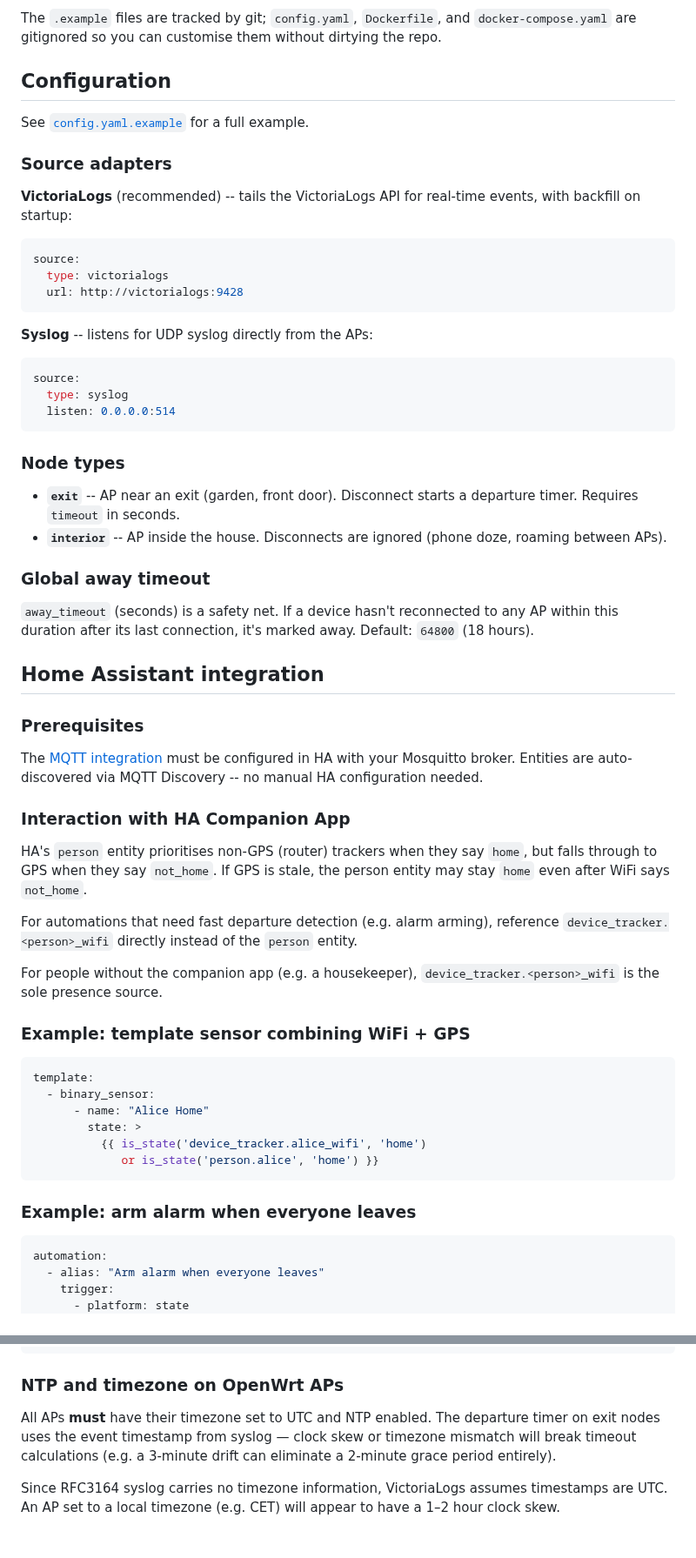
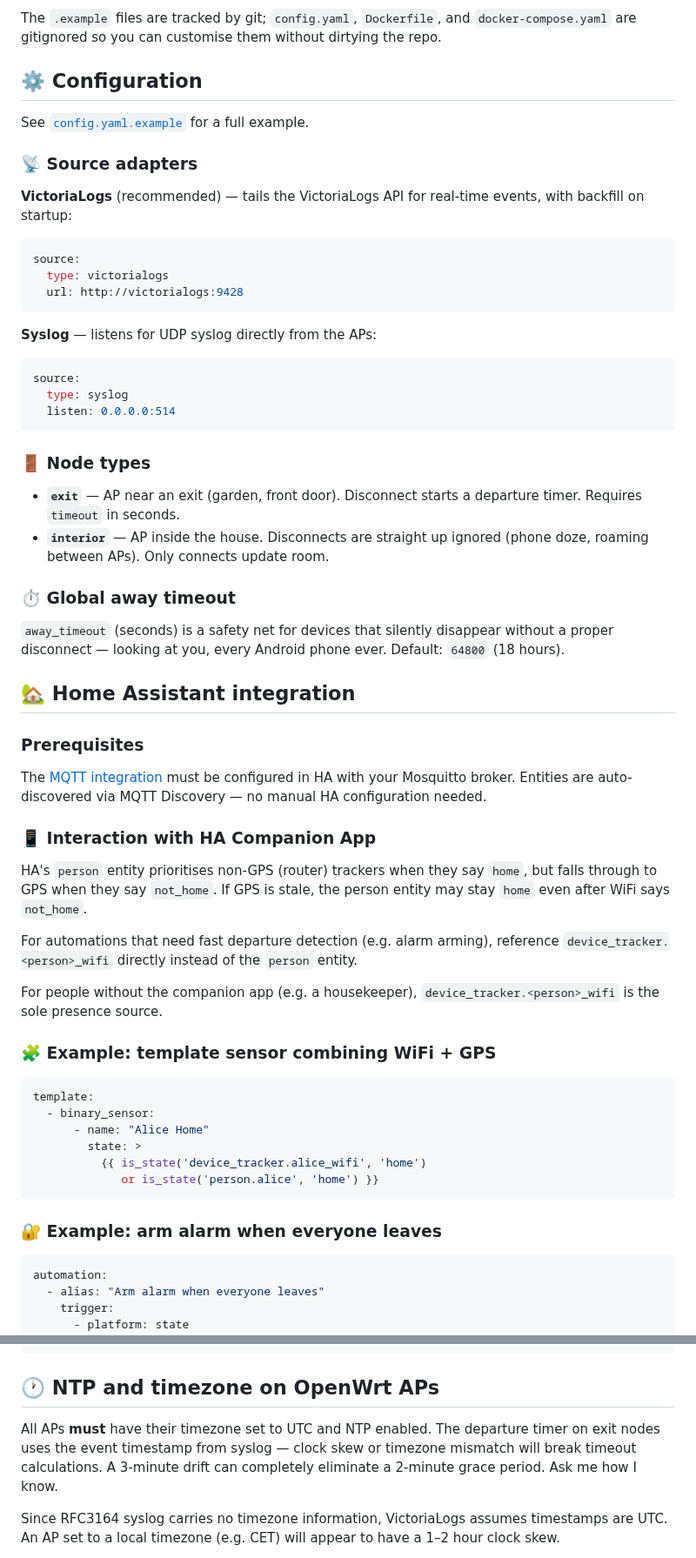
Before and after one commit to vjt/openwrt-ha-presence, a Markdown page: README.md, 2 parts joined by grey strips. Shown at 87% size. Rendered like a GitHub page.

````diff
--- a/README.md
+++ b/README.md
@@ -48,13 +50,13 @@ Set `CONFIG_PATH` to use a custom config location (default: `config.yaml`).
 
 The `.example` files are tracked by git; `config.yaml`, `Dockerfile`, and `docker-compose.yaml` are gitignored so you can customise them without dirtying the repo.
 
-## Configuration
+## ⚙️ Configuration
 
 See [`config.yaml.example`](config.yaml.example) for a full example.
 
-### Source adapters
+### 📡 Source adapters
 
-**VictoriaLogs** (recommended) -- tails the VictoriaLogs API for real-time events, with backfill on startup:
+**VictoriaLogs** (recommended) — tails the VictoriaLogs API for real-time events, with backfill on startup:
 
 ```yaml
 source:
@@ -62,7 +64,7 @@ source:
   url: http://victorialogs:9428
 ```
 
-**Syslog** -- listens for UDP syslog directly from the APs:
+**Syslog** — listens for UDP syslog directly from the APs:
 
 ```yaml
 source:
@@ -70,22 +72,22 @@ source:
   listen: 0.0.0.0:514
 ```
 
-### Node types
+### 🚪 Node types
 
-- **`exit`** -- AP near an exit (garden, front door). Disconnect starts a departure timer. Requires `timeout` in seconds.
-- **`interior`** -- AP inside the house. Disconnects are ignored (phone doze, roaming between APs).
+- **`exit`** — AP near an exit (garden, front door). Disconnect starts a departure timer. Requires `timeout` in seconds.
+- **`interior`** — AP inside the house. Disconnects are straight up ignored (phone doze, roaming between APs). Only connects update room.
 
-### Global away timeout
+### ⏱️ Global away timeout
 
-`away_timeout` (seconds) is a safety net. If a device hasn't reconnected to any AP within this duration after its last connection, it's marked away. Default: `64800` (18 hours).
+`away_timeout` (seconds) is a safety net for devices that silently disappear without a proper disconnect — looking at you, every Android phone ever. Default: `64800` (18 hours).
 
-## Home Assistant integration
+## 🏡 Home Assistant integration
 
 ### Prerequisites
 
-The [MQTT integration](https://www.home-assistant.io/integrations/mqtt/) must be configured in HA with your Mosquitto broker. Entities are auto-discovered via MQTT Discovery -- no manual HA configuration needed.
+The [MQTT integration](https://www.home-assistant.io/integrations/mqtt/) must be configured in HA with your Mosquitto broker. Entities are auto-discovered via MQTT Discovery — no manual HA configuration needed.
 
-### Interaction with HA Companion App
+### 📱 Interaction with HA Companion App
 
 HA's `person` entity prioritises non-GPS (router) trackers when they say `home`, but falls through to GPS when they say `not_home`. If GPS is stale, the person entity may stay `home` even after WiFi says `not_home`.
 
@@ -93,7 +95,7 @@ For automations that need fast departure detection (e.g. alarm arming), referenc
 
 For people without the companion app (e.g. a housekeeper), `device_tracker.<person>_wifi` is the sole presence source.
 
-### Example: template sensor combining WiFi + GPS
+### 🧩 Example: template sensor combining WiFi + GPS
 
 ```yaml
 template:
@@ -104,7 +106,7 @@ template:
              or is_state('person.alice', 'home') }}
 ```
 
-### Example: arm alarm when everyone leaves
+### 🔐 Example: arm alarm when everyone leaves
 
 ```yaml
 automation:
@@ -128,9 +130,9 @@ automation:
           entity_id: alarm_control_panel.home_alarm
 ```
 
-### NTP and timezone on OpenWrt APs
+## 🕐 NTP and timezone on OpenWrt APs
 
-All APs **must** have their timezone set to UTC and NTP enabled. The departure timer on exit nodes uses the event timestamp from syslog — clock skew or timezone mismatch will break timeout calculations (e.g. a 3-minute drift can eliminate a 2-minute grace period entirely).
+All APs **must** have their timezone set to UTC and NTP enabled. The departure timer on exit nodes uses the event timestamp from syslog — clock skew or timezone mismatch will break timeout calculations. A 3-minute drift can completely eliminate a 2-minute grace period. Ask me how I know.
 
 Since RFC3164 syslog carries no timezone information, VictoriaLogs assumes timestamps are UTC. An AP set to a local timezone (e.g. CET) will appear to have a 1–2 hour clock skew.
 
````
Also changed, not shown: other parts of README.md (+21 -11 lines), home-assistant-screenshot.png (added).
